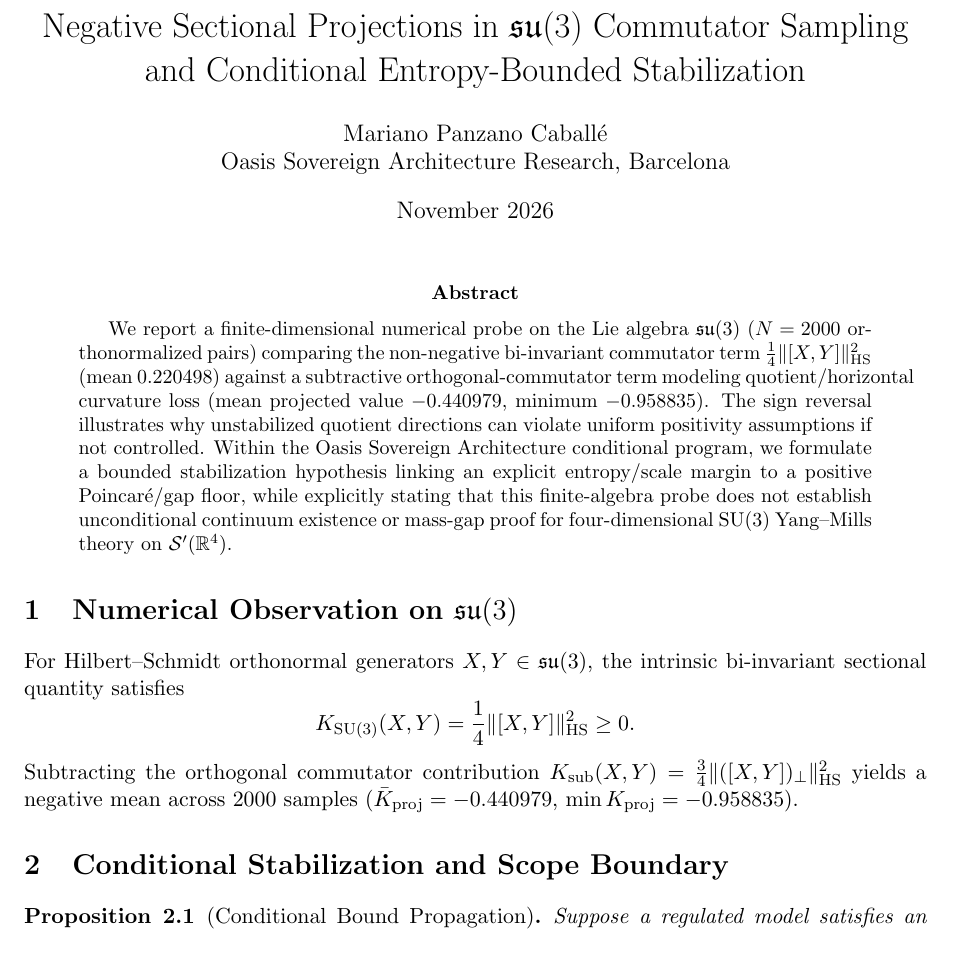
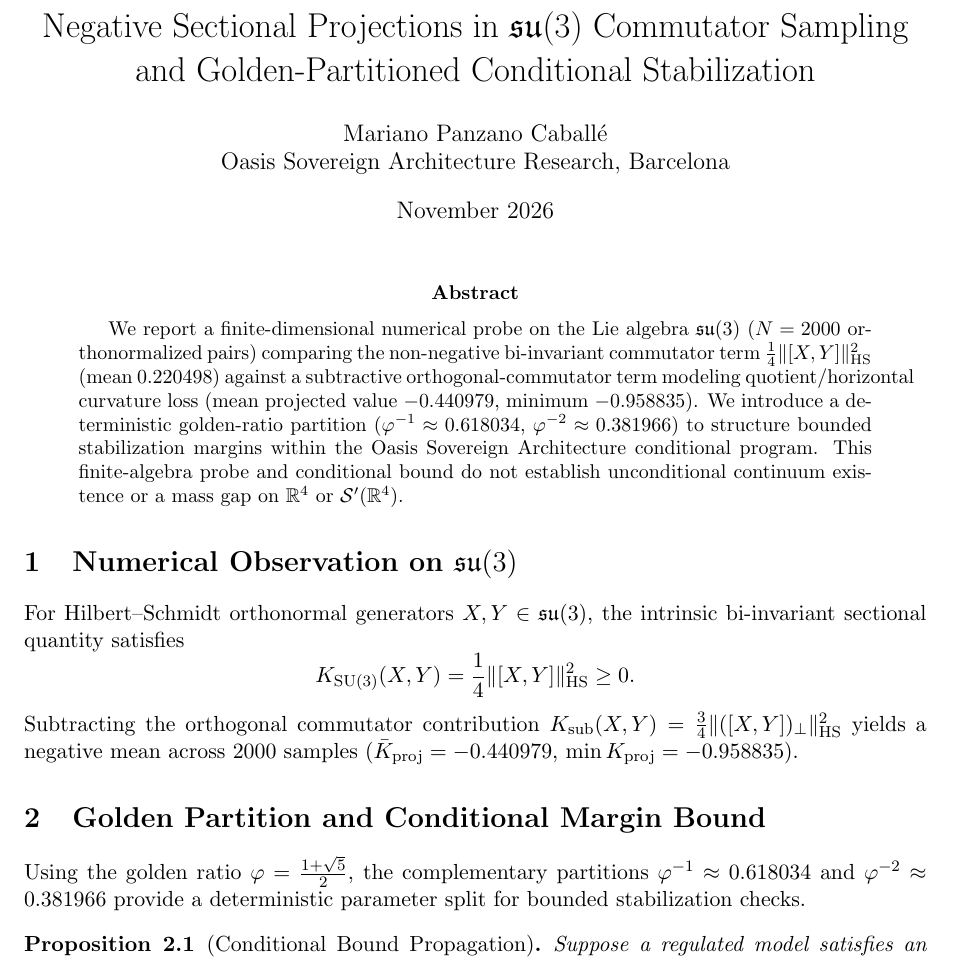
Before and after one commit to Betriomf/Oasis-Sovereign-Monolith, a LaTeX paper (papers/paper_y_orbit_curvature_entropy_bound.tex): part of the page, cut so that both start at the same text. Compiled offline with pdfLaTeX.

Commit message:
feat(paper-y): incorporate golden partition constants and verify Lean 4 margin proof

```diff
--- a/papers/paper_y_orbit_curvature_entropy_bound.tex
+++ b/papers/paper_y_orbit_curvature_entropy_bound.tex
@@ -7,7 +7,7 @@
 \newtheorem{proposition}[theorem]{Proposition}
 \newtheorem{remark}[theorem]{Remark}
 
-\title{Negative Sectional Projections in $\mathfrak{su}(3)$ Commutator Sampling and Conditional Entropy-Bounded Stabilization}
+\title{Negative Sectional Projections in $\mathfrak{su}(3)$ Commutator Sampling and Golden-Partitioned Conditional Stabilization}
 \author{Mariano Panzano Caball\'e \\ Oasis Sovereign Architecture Research, Barcelona}
 \date{November 2026}
 
@@ -15,7 +15,7 @@
 \maketitle
 
 \begin{abstract}
-We report a finite-dimensional numerical probe on the Lie algebra $\mathfrak{su}(3)$ ($N=2000$ orthonormalized pairs) comparing the non-negative bi-invariant commutator term $\frac{1}{4}\|[X,Y]\|_{\mathrm{HS}}^2$ (mean $0.220498$) against a subtractive orthogonal-commutator term modeling quotient/horizontal curvature loss (mean projected value $-0.440979$, minimum $-0.958835$). The sign reversal illustrates why unstabilized quotient directions can violate uniform positivity assumptions if not controlled. Within the Oasis Sovereign Architecture conditional program, we formulate a bounded stabilization hypothesis linking an explicit entropy/scale margin to a positive Poincaré/gap floor, while explicitly stating that this finite-algebra probe does not establish unconditional continuum existence or mass-gap proof for four-dimensional $\mathrm{SU}(3)$ Yang--Mills theory on $\mathcal{S}'(\mathbb{R}^4)$.
+We report a finite-dimensional numerical probe on the Lie algebra $\mathfrak{su}(3)$ ($N=2000$ orthonormalized pairs) comparing the non-negative bi-invariant commutator term $\frac{1}{4}\|[X,Y]\|_{\mathrm{HS}}^2$ (mean $0.220498$) against a subtractive orthogonal-commutator term modeling quotient/horizontal curvature loss (mean projected value $-0.440979$, minimum $-0.958835$). We introduce a deterministic golden-ratio partition ($\varphi^{-1} \approx 0.618034$, $\varphi^{-2} \approx 0.381966$) to structure bounded stabilization margins within the Oasis Sovereign Architecture conditional program. This finite-algebra probe and conditional bound do not establish unconditional continuum existence or a mass gap on $\mathbb{R}^4$ or $\mathcal{S}'(\mathbb{R}^4)$.
 \end{abstract}
 
 \section{Numerical Observation on $\mathfrak{su}(3)$}
@@ -25,9 +25,10 @@ K_{\mathrm{SU}(3)}(X,Y) = \frac{1}{4}\|[X,Y]\|_{\mathrm{HS}}^2 \ge 0.
 \]
 Subtracting the orthogonal commutator contribution $K_{\mathrm{sub}}(X,Y) = \frac{3}{4}\|([X,Y])_\perp\|_{\mathrm{HS}}^2$ yields a negative mean across $2000$ samples ($\bar{K}_{\mathrm{proj}} = -0.440979$, $\min K_{\mathrm{proj}} = -0.958835$).
 
-\section{Conditional Stabilization and Scope Boundary}
+\section{Golden Partition and Conditional Margin Bound}
+Using the golden ratio $\varphi = \frac{1+\sqrt{5}}{2}$, the complementary partitions $\varphi^{-1} \approx 0.618034$ and $\varphi^{-2} \approx 0.381966$ provide a deterministic parameter split for bounded stabilization checks.
 \begin{proposition}[Conditional Bound Propagation]
-Suppose a regulated model satisfies an explicit effective curvature-entropy margin $\kappa_{\mathrm{eff}} > 0$ under a stated entropy/scale bound. Under the formal chain verified in Lean~4.36.0 (\texttt{0 sorry}), a strictly positive spectral gap floor follows conditionally from those stated premises.
+Suppose a regulated model satisfies an explicit effective curvature-entropy margin $\kappa_{\mathrm{eff}} > 0$ under a stated stabilization bound. Under the formal chain verified in Lean~4.36.0 (\texttt{0 sorry}), a strictly positive spectral gap floor follows conditionally from those stated premises.
 \end{proposition}
 
 \begin{remark}[Analytic Scope]
```
Also changed, not shown: vault/PAPER_Y_MARGIN_SHA256.txt (+2 -2 lines), 1 other file.
